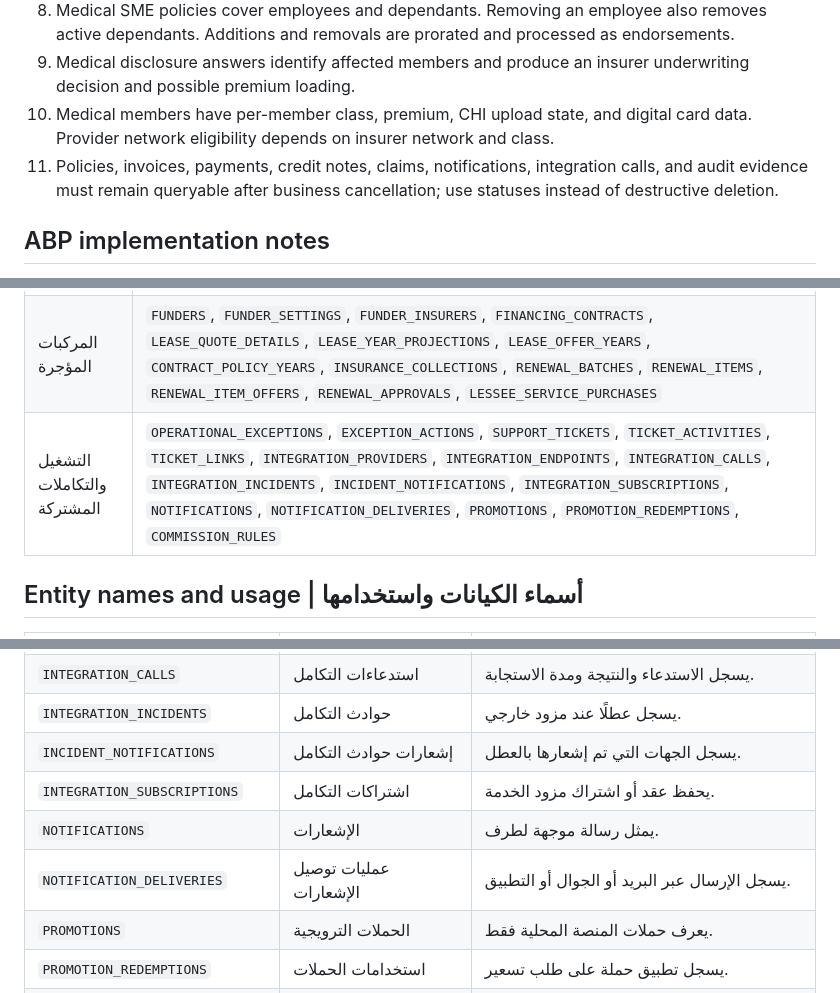
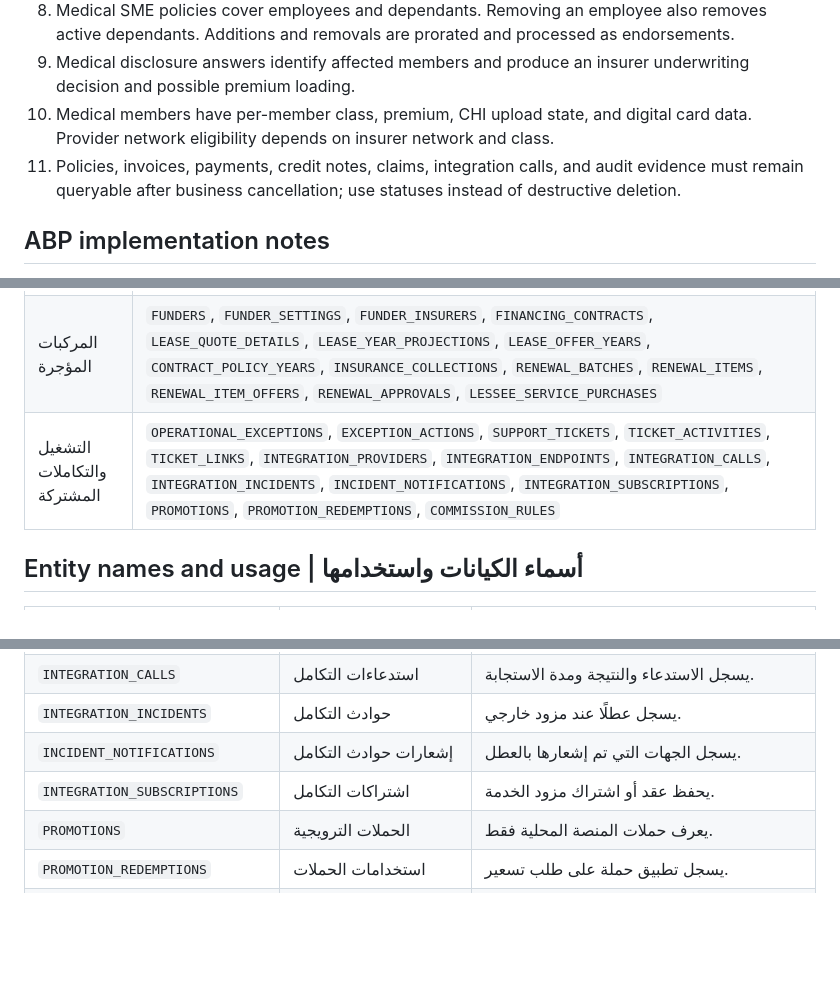
Before and after one commit to mahshokral7osam/Thiqatak_UI, a Markdown page: docs/Thiqatak.Business-ERD.md, 3 parts joined by grey strips. Drawn GitHub-style; blank space fills up the shorter version.

Commit message:
docs: delegate customer notifications to ABP

```diff
--- a/docs/Thiqatak.Business-ERD.md
+++ b/docs/Thiqatak.Business-ERD.md
@@ -1125,7 +1104,7 @@ erDiagram
 8. Medical SME policies cover employees and dependants. Removing an employee also removes active dependants. Additions and removals are prorated and processed as endorsements.
 9. Medical disclosure answers identify affected members and produce an insurer underwriting decision and possible premium loading.
 10. Medical members have per-member class, premium, CHI upload state, and digital card data. Provider network eligibility depends on insurer network and class.
-11. Policies, invoices, payments, credit notes, claims, notifications, integration calls, and audit evidence must remain queryable after business cancellation; use statuses instead of destructive deletion.
+11. Policies, invoices, payments, credit notes, claims, integration calls, and audit evidence must remain queryable after business cancellation; use statuses instead of destructive deletion.
 
 ## ABP implementation notes
 
@@ -1172,7 +1151,7 @@ Start as a modular monolith with one database and separate EF Core schemas per m
 | تأمين المركبات | `VEHICLE_MAKES`, `VEHICLE_MODELS`, `VEHICLE_CODE_MAPPINGS`, `VEHICLES`, `VEHICLE_REGISTRATIONS`, `VEHICLE_PARTY_ROLES`, `MOTOR_QUOTE_DETAILS`, `MOTOR_QUOTE_DRIVERS`, `POLICY_VEHICLES` |
 | التأمين الطبي | `ORGANIZATION_MEMBERS`, `MEDICAL_PLAN_CLASSES`, `MEDICAL_CLASS_BENEFITS`, `MEDICAL_QUOTE_DETAILS`, `MEDICAL_QUOTE_MEMBERS`, `DISCLOSURE_QUESTIONS`, `MEDICAL_DISCLOSURES`, `DISCLOSURE_ANSWERS`, `DISCLOSURE_PERSONS`, `UNDERWRITING_DECISIONS`, `MEDICAL_POLICY_MEMBERS`, `MEDICAL_PROVIDERS`, `MEDICAL_NETWORKS`, `NETWORK_CLASS_ACCESS`, `NETWORK_PROVIDER_MEMBERSHIPS`, `MEDICAL_ENDORSEMENT_MEMBERS` |
 | المركبات المؤجرة | `FUNDERS`, `FUNDER_SETTINGS`, `FUNDER_INSURERS`, `FINANCING_CONTRACTS`, `LEASE_QUOTE_DETAILS`, `LEASE_YEAR_PROJECTIONS`, `LEASE_OFFER_YEARS`, `CONTRACT_POLICY_YEARS`, `INSURANCE_COLLECTIONS`, `RENEWAL_BATCHES`, `RENEWAL_ITEMS`, `RENEWAL_ITEM_OFFERS`, `RENEWAL_APPROVALS`, `LESSEE_SERVICE_PURCHASES` |
-| التشغيل والتكاملات المشتركة | `OPERATIONAL_EXCEPTIONS`, `EXCEPTION_ACTIONS`, `SUPPORT_TICKETS`, `TICKET_ACTIVITIES`, `TICKET_LINKS`, `INTEGRATION_PROVIDERS`, `INTEGRATION_ENDPOINTS`, `INTEGRATION_CALLS`, `INTEGRATION_INCIDENTS`, `INCIDENT_NOTIFICATIONS`, `INTEGRATION_SUBSCRIPTIONS`, `NOTIFICATIONS`, `NOTIFICATION_DELIVERIES`, `PROMOTIONS`, `PROMOTION_REDEMPTIONS`, `COMMISSION_RULES` |
+| التشغيل والتكاملات المشتركة | `OPERATIONAL_EXCEPTIONS`, `EXCEPTION_ACTIONS`, `SUPPORT_TICKETS`, `TICKET_ACTIVITIES`, `TICKET_LINKS`, `INTEGRATION_PROVIDERS`, `INTEGRATION_ENDPOINTS`, `INTEGRATION_CALLS`, `INTEGRATION_INCIDENTS`, `INCIDENT_NOTIFICATIONS`, `INTEGRATION_SUBSCRIPTIONS`, `PROMOTIONS`, `PROMOTION_REDEMPTIONS`, `COMMISSION_RULES` |
 
 ## Entity names and usage | أسماء الكيانات واستخدامها
 
@@ -1271,8 +1250,6 @@ Start as a modular monolith with one database and separate EF Core schemas per m
 | `INTEGRATION_INCIDENTS` | حوادث التكامل | يسجل عطلًا عند مزود خارجي. |
 | `INCIDENT_NOTIFICATIONS` | إشعارات حوادث التكامل | يسجل الجهات التي تم إشعارها بالعطل. |
 | `INTEGRATION_SUBSCRIPTIONS` | اشتراكات التكامل | يحفظ عقد أو اشتراك مزود الخدمة. |
-| `NOTIFICATIONS` | الإشعارات | يمثل رسالة موجهة لطرف. |
-| `NOTIFICATION_DELIVERIES` | عمليات توصيل الإشعارات | يسجل الإرسال عبر البريد أو الجوال أو التطبيق. |
 | `PROMOTIONS` | الحملات الترويجية | يعرف حملات المنصة المحلية فقط. |
 | `PROMOTION_REDEMPTIONS` | استخدامات الحملات | يسجل تطبيق حملة على طلب تسعير. |
 | `COMMISSION_RULES` | قواعد العمولات | يحدد عمولة الوسيط حسب المنتج والشركة. |
```
Also changed, not shown: other parts of docs/Thiqatak.Business-ERD.md (+1 -22 lines), docs/Thiqatak.Entity-Guide.ar.md (+0 -2 lines).
